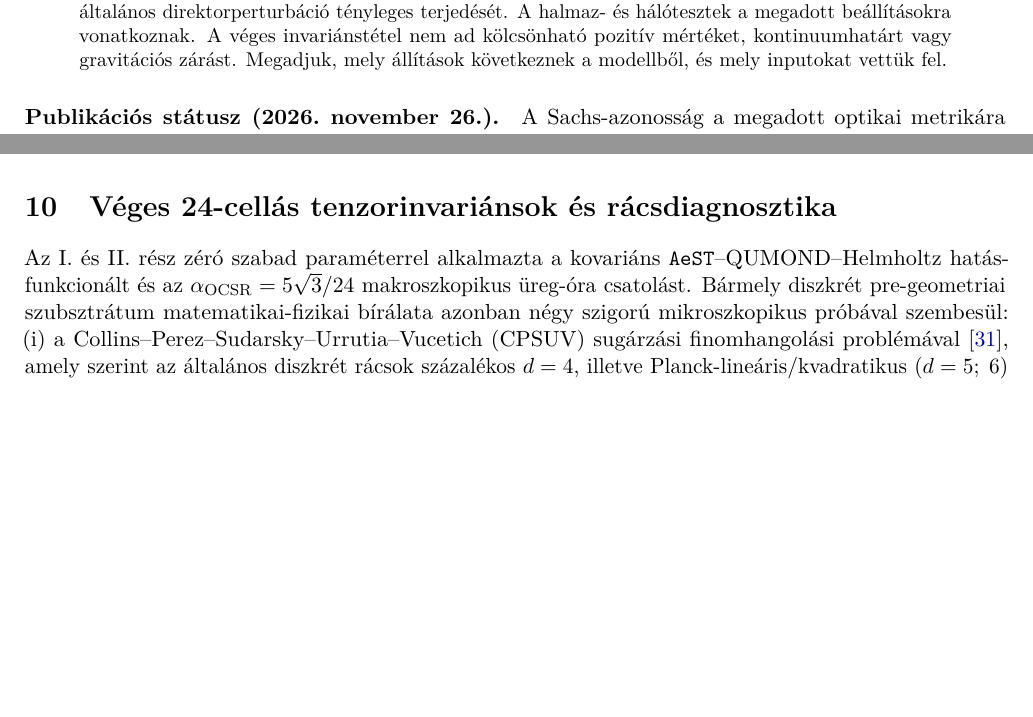
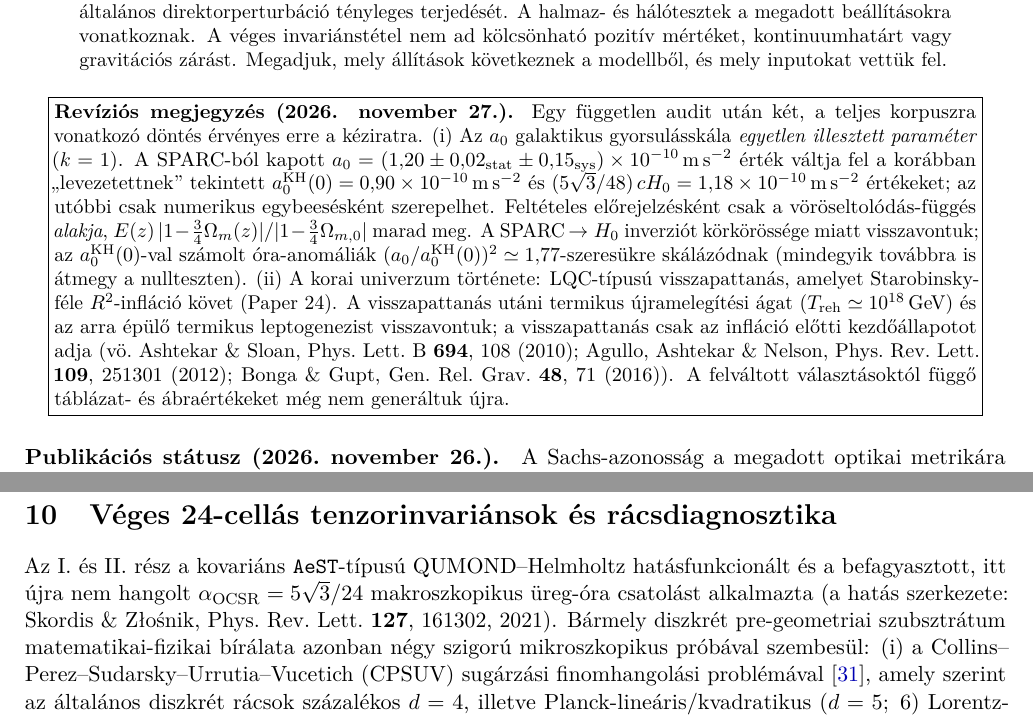
Before and after one commit to tau-core-research/tau-core-frontier-closures-paper29, a LaTeX paper (Tau_Core_Paper_29_Frontier_Closures_HU.tex): two parts of pages 1 and 10 of 30 before the commit and two parts of pages 1 and 11 of 30 after it, joined at a grey line, cut so that both start at the same text, the shorter picture padded with empty space. Compiled offline with pdfLaTeX.

Commit message:
Apply 2026-11-27 audit fixes (D1/D2/D3), regenerated figures, and 3-pass pdflatex PDFs

```diff
--- a/Tau_Core_Paper_29_Frontier_Closures_HU.tex
+++ b/Tau_Core_Paper_29_Frontier_Closures_HU.tex
@@ -39,6 +39,14 @@
 \begin{abstract}
 Három feltételes modellpróbát vizsgálunk: előírt háttérmetrika Sachs-optikáját, véges felbontású halmazmodelleket és véges rangú rácsinvariánsokat. A háttér optikai azonossága nem igazolja az általános direktorperturbáció tényleges terjedését. A halmaz- és hálótesztek a megadott beállításokra vonatkoznak. A véges invariánstétel nem ad kölcsönható pozitív mértéket, kontinuumhatárt vagy gravitációs zárást. Megadjuk, mely állítások következnek a modellből, és mely inputokat vettük fel.
 \end{abstract}
+
+\begin{center}\fbox{\begin{minipage}{0.94\linewidth}\small
+\textbf{Rev\'izi\'os megjegyz\'es (2026. november 27.).} Egy f\"uggetlen audit ut\'an k\'et, a teljes korpuszra vonatkoz\'o d\"ont\'es \'erv\'enyes erre a k\'eziratra.
+(i)~Az $a_0$ galaktikus gyorsul\'assk\'ala \emph{egyetlen illesztett param\'eter} ($k=1$). A SPARC-b\'ol kapott $a_0=(1{,}20\pm0{,}02_{\rm stat}\pm0{,}15_{\rm sys})\times10^{-10}\,\mathrm{m\,s^{-2}}$ \'ert\'ek v\'altja fel a kor\'abban ,,levezetettnek'' tekintett $a_0^{\rm KH}(0)=0{,}90\times10^{-10}\,\mathrm{m\,s^{-2}}$ \'es $(5\sqrt{3}/48)\,cH_0=1{,}18\times10^{-10}\,\mathrm{m\,s^{-2}}$ \'ert\'ekeket; az ut\'obbi csak numerikus egybees\'esk\'ent szerepelhet. Felt\'eteles el\H{o}rejelz\'esk\'ent csak a v\"or\"oseltol\'od\'as-f\"ugg\'es \emph{alakja}, $E(z)\,|1-\frac{3}{4}\Omega_m(z)|/|1-\frac{3}{4}\Omega_{m,0}|$ marad meg. A SPARC\,$\to H_0$ inverzi\'ot k\"ork\"or\"oss\'ege miatt visszavontuk; az $a_0^{\rm KH}(0)$-val sz\'amolt \'ora-anom\'ali\'ak $(a_0/a_0^{\rm KH}(0))^2\simeq1{,}77$-szeres\"ukre sk\'al\'az\'odnak (mindegyik tov\'abbra is \'atmegy a nullteszten).
+(ii)~A korai univerzum t\"ort\'enete: LQC-t\'ipus\'u visszapattan\'as, amelyet Starobinsky-f\'ele $R^2$-infl\'aci\'o k\"ovet (Paper~24). A visszapattan\'as ut\'ani termikus \'ujrameleg\'it\'esi \'agat ($T_{\rm reh}\simeq10^{18}$\,GeV) \'es az arra \'ep\"ul\H{o} termikus leptogenezist visszavontuk; a visszapattan\'as csak az infl\'aci\'o el\H{o}tti kezd\H{o}\'allapotot adja (v\"o.\ Ashtekar \& Sloan, Phys.\ Lett.\ B \textbf{694}, 108 (2010); Agullo, Ashtekar \& Nelson, Phys.\ Rev.\ Lett.\ \textbf{109}, 251301 (2012); Bonga \& Gupt, Gen.\ Rel.\ Grav.\ \textbf{48}, 71 (2016)).
+A felv\'altott v\'alaszt\'asokt\'ol f\"ugg\H{o} t\'abl\'azat- \'es \'abra\'ert\'ekeket m\'eg nem gener\'altuk \'ujra.
+\end{minipage}}\end{center}
+
 
 \paragraph{Publikációs státusz (2026.\ november 26.).}
 A Sachs-azonosság a megadott optikai metrikára feltételes. Az általános
@@ -322,7 +330,7 @@ Kapu & Fizikai teszt / tétel & Episztemikus címke & Fő igazolt kvantitatív e
 
 \section{Véges 24-cellás tenzorinvariánsok és rácsdiagnosztika}
 \label{sec:step3-isotropy-hu}
-Az I.\ és II.~rész zéró szabad paraméterrel alkalmazta a kovariáns \texttt{AeST}--QUMOND--Helmholtz hatásfunkcionált és az $\alpha_{\mathrm{OCSR}} = 5\sqrt{3}/24$ makroszkopikus üreg-óra csatolást. Bármely diszkrét pre-geometriai szubsztrátum matematikai-fizikai bírálata azonban négy szigorú mikroszkopikus próbával szembesül:
+Az I.\ \'es II.~r\'esz a kovari\'ans \texttt{AeST}-t\'ipus\'u QUMOND--Helmholtz hat\'asfunkcion\'alt \'es a befagyasztott, itt \'ujra nem hangolt $\alpha_{\mathrm{OCSR}} = 5\sqrt{3}/24$ makroszkopikus \"ureg-\'ora csatol\'ast alkalmazta (a hat\'as szerkezete: Skordis \& Z{\l}o{\'s}nik, Phys.\ Rev.\ Lett.\ \textbf{127}, 161302, 2021). Bármely diszkrét pre-geometriai szubsztrátum matematikai-fizikai bírálata azonban négy szigorú mikroszkopikus próbával szembesül:
 (i)~a Collins--Perez--Sudarsky--Urrutia--Vucetich (CPSUV) sugárzási finomhangolási problémával \cite{Collins2004}, amely szerint az általános diszkrét rácsok százalékos $d = 4$, illetve Planck-lineáris/kvadratikus ($d = 5;\; 6$) Lorentz-invariancia-sértést (LIV) generálnak a Standard Modell hurokintegráljain keresztül, hacsak egzakt pontcsoport-azonosságok nem védik őket;
 (ii)~a Planck-merevségi befagyási hierarchiával, amelyben a szomszédos térbeli direktorok közti naiv $\kappa_{\mathrm{dir}}^{\mathrm{bare}}(\nabla u)^2$ rácskicserélődés $8{,}6\times 10^4\;\mathrm{Mpc}$-es gyógyulási hosszt hoz létre, nullára fagyasztva a galaktikus QUMOND-polarizációt;
 (iii)~azzal, hogy az $F_{\mathrm{OD}}(s)$ logaritmikus interpoláció és a kétcsatornás Noether-reakciófluxus szigorúan előáll-e funkcionális renormálás és 3D szimplex-rácscsökkentés alatt; végül
```
Also changed, not shown: Tau_Core_Paper_29_Frontier_Closures_EN.tex (+9 -1 lines), Tau_Core_Paper_29_Frontier_Closures_EN.pdf, Tau_Core_Paper_29_Frontier_Closures_HU.pdf, figures/fig1_ltb_weinberg_nogo_and_disformal_sachs.pdf, figures/fig1_ltb_weinberg_nogo_and_disformal_sachs_hu.pdf, figures/fig2_zero_param_theta_bao_sn_boltzmann_3000.pdf, figures/fig2_zero_param_theta_bao_sn_boltzmann_3000_hu.pdf, 1 other file.
